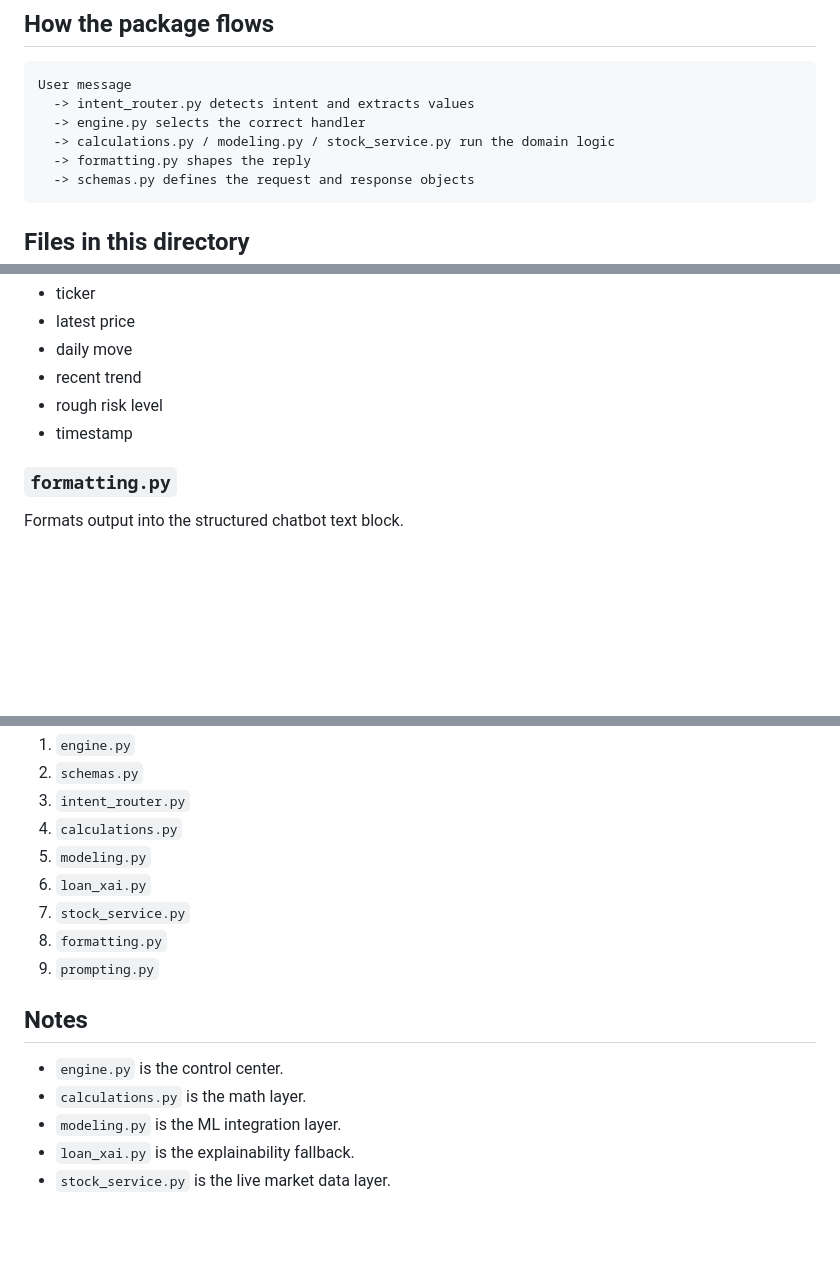
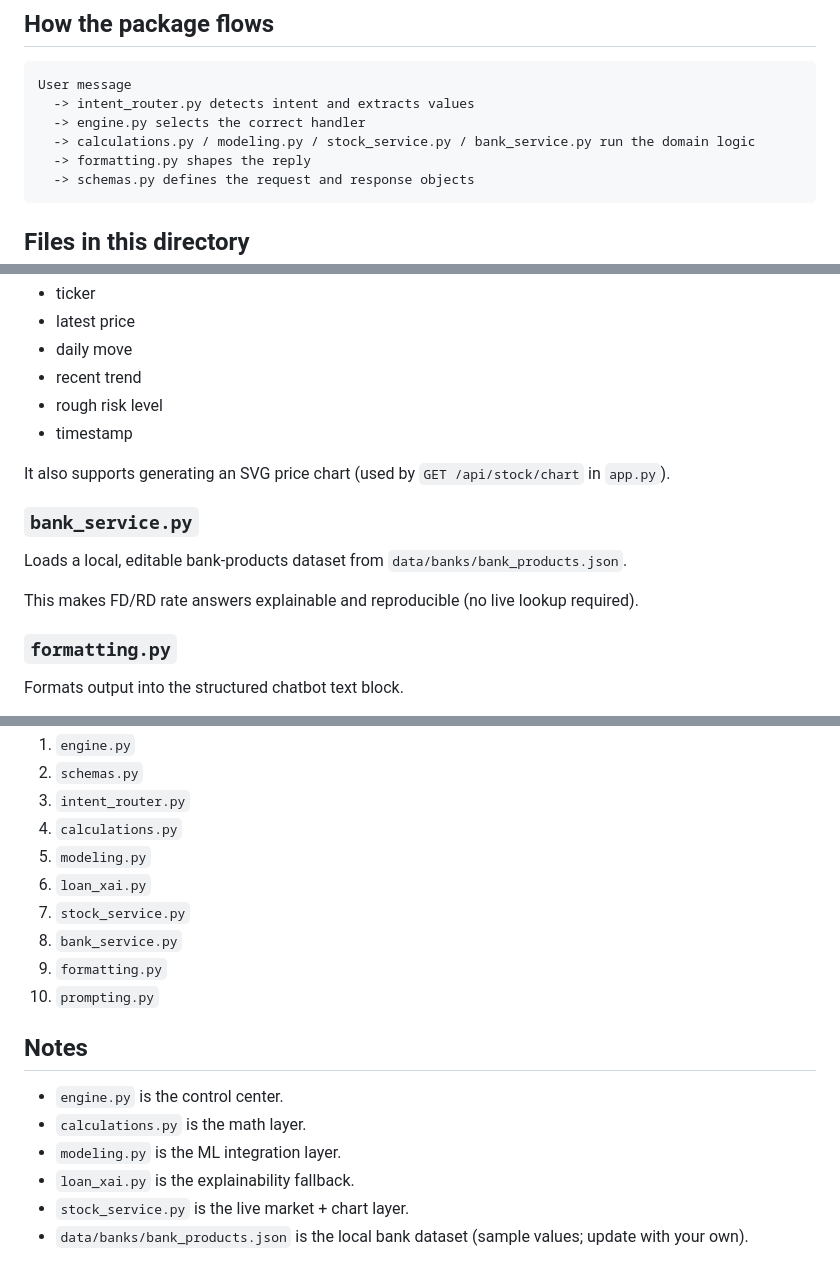
Before and after one commit to PriyanshuKSharma/xai_explainable_chatbot, a Markdown page: financial_xai/README.md, 3 parts joined by grey strips. GitHub-like rendering; blank space fills up the shorter version.

````diff
--- a/financial_xai/README.md
+++ b/financial_xai/README.md
@@ -8,7 +8,7 @@ This package contains the backend logic for the Financial Explainable AI Chatbot
 User message
   -> intent_router.py detects intent and extracts values
   -> engine.py selects the correct handler
-  -> calculations.py / modeling.py / stock_service.py run the domain logic
+  -> calculations.py / modeling.py / stock_service.py / bank_service.py run the domain logic
   -> formatting.py shapes the reply
   -> schemas.py defines the request and response objects
 ```
@@ -93,6 +94,13 @@ It returns a small stock snapshot such as:
 - rough risk level
 - timestamp
 
+It also supports generating an SVG price chart (used by `GET /api/stock/chart` in `app.py`).
+
+### `bank_service.py`
+Loads a local, editable bank-products dataset from `data/banks/bank_products.json`.
+
+This makes FD/RD rate answers explainable and reproducible (no live lookup required).
+
 ### `formatting.py`
 Formats output into the structured chatbot text block.
 
@@ -117,8 +125,9 @@ If you are new to this package, read files in this order:
 5. `modeling.py`
 6. `loan_xai.py`
 7. `stock_service.py`
-8. `formatting.py`
-9. `prompting.py`
+8. `bank_service.py`
+9. `formatting.py`
+10. `prompting.py`
 
 ## Notes
 
@@ -126,4 +135,5 @@ If you are new to this package, read files in this order:
 - `calculations.py` is the math layer.
 - `modeling.py` is the ML integration layer.
 - `loan_xai.py` is the explainability fallback.
-- `stock_service.py` is the live market data layer.
+- `stock_service.py` is the live market + chart layer.
+- `data/banks/bank_products.json` is the local bank dataset (sample values; update with your own).
````
Also changed, not shown: other parts of financial_xai/README.md (+1 -0 lines).
